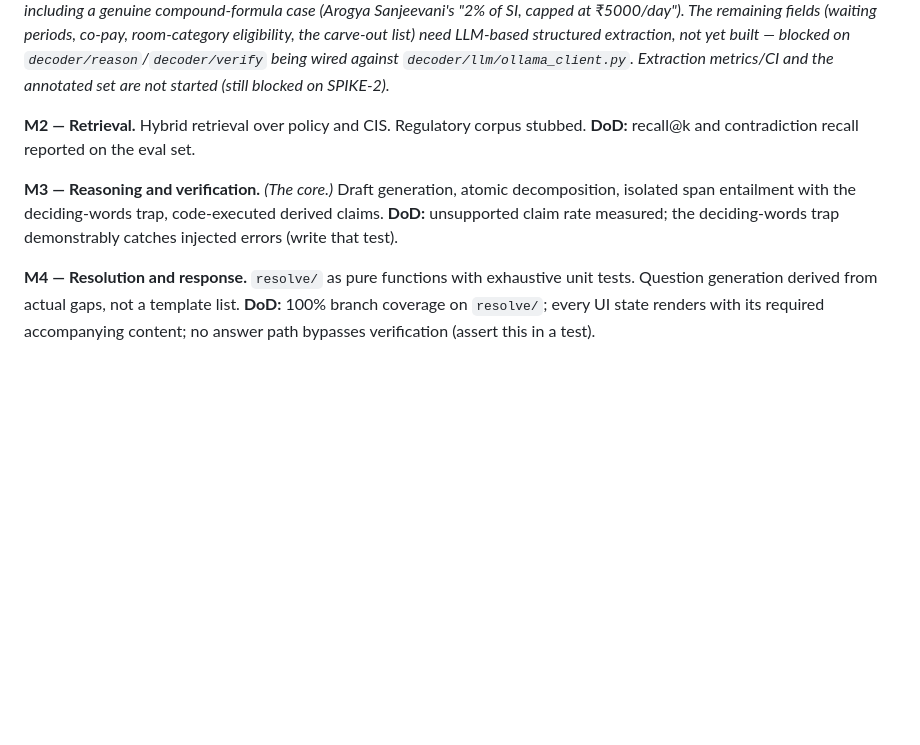
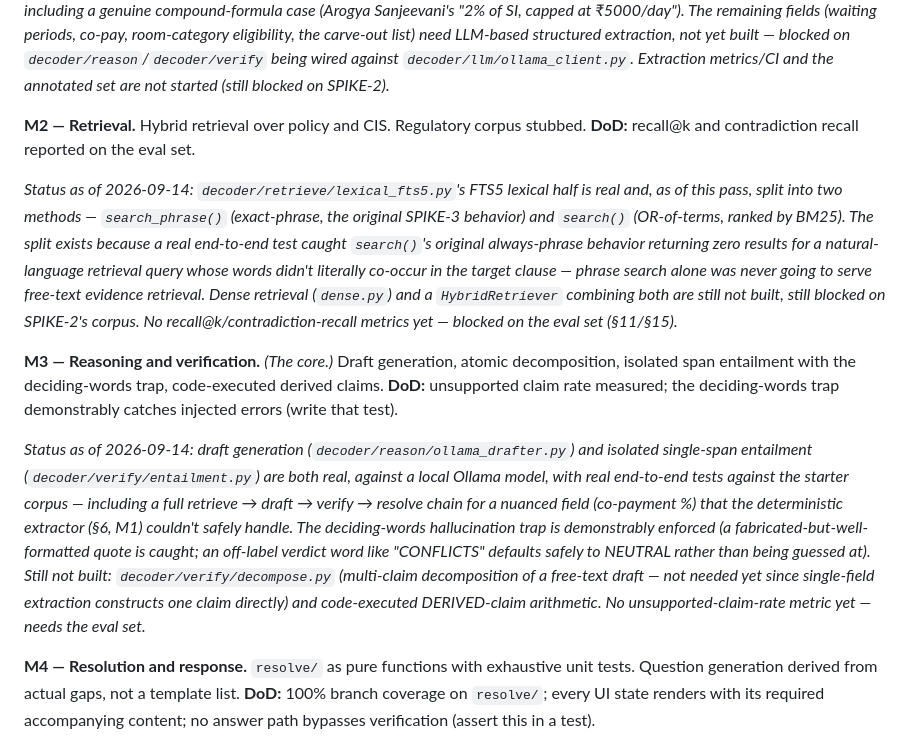
Before and after one commit to sahil-mangla/health-policy-agent, a Markdown page: docs/HANDOVER.md, the part around the change. Drawn GitHub-style; blank space fills up the shorter version.

Commit message:
docs: update M2/M3 status and retrieval-stack memo with search() fix

```diff
--- a/docs/HANDOVER.md
+++ b/docs/HANDOVER.md
@@ -559,11 +559,37 @@ are not started (still blocked on SPIKE-2).*
 Hybrid retrieval over policy and CIS. Regulatory corpus stubbed.
 **DoD:** recall@k and contradiction recall reported on the eval set.
 
+*Status as of 2026-09-14: `decoder/retrieve/lexical_fts5.py`'s FTS5 lexical
+half is real and, as of this pass, split into two methods —
+`search_phrase()` (exact-phrase, the original SPIKE-3 behavior) and
+`search()` (OR-of-terms, ranked by BM25). The split exists because a real
+end-to-end test caught `search()`'s original always-phrase behavior
+returning zero results for a natural-language retrieval query whose words
+didn't literally co-occur in the target clause — phrase search alone was
+never going to serve free-text evidence retrieval. Dense retrieval
+(`dense.py`) and a `HybridRetriever` combining both are still not built,
+still blocked on SPIKE-2's corpus. No recall@k/contradiction-recall metrics
+yet — blocked on the eval set (§11/§15).*
+
 **M3 — Reasoning and verification.** *(The core.)*
 Draft generation, atomic decomposition, isolated span entailment with the
 deciding-words trap, code-executed derived claims.
 **DoD:** unsupported claim rate measured; the deciding-words trap demonstrably
 catches injected errors (write that test).
+
+*Status as of 2026-09-14: draft generation (`decoder/reason/ollama_drafter.py`)
+and isolated single-span entailment (`decoder/verify/entailment.py`) are
+both real, against a local Ollama model, with real end-to-end tests against
+the starter corpus — including a full retrieve → draft → verify → resolve
+chain for a nuanced field (co-payment %) that the deterministic extractor
+(§6, M1) couldn't safely handle. The deciding-words hallucination trap is
+demonstrably enforced (a fabricated-but-well-formatted quote is caught;
+an off-label verdict word like "CONFLICTS" defaults safely to NEUTRAL
+rather than being guessed at). Still not built: `decoder/verify/decompose.py`
+(multi-claim decomposition of a free-text draft — not needed yet since
+single-field extraction constructs one claim directly) and code-executed
+DERIVED-claim arithmetic. No unsupported-claim-rate metric yet — needs the
+eval set.*
 
 **M4 — Resolution and response.**
 `resolve/` as pure functions with exhaustive unit tests. Question generation derived
```
Also changed, not shown: docs/spikes/retrieval-stack.md (+12 -0 lines).
